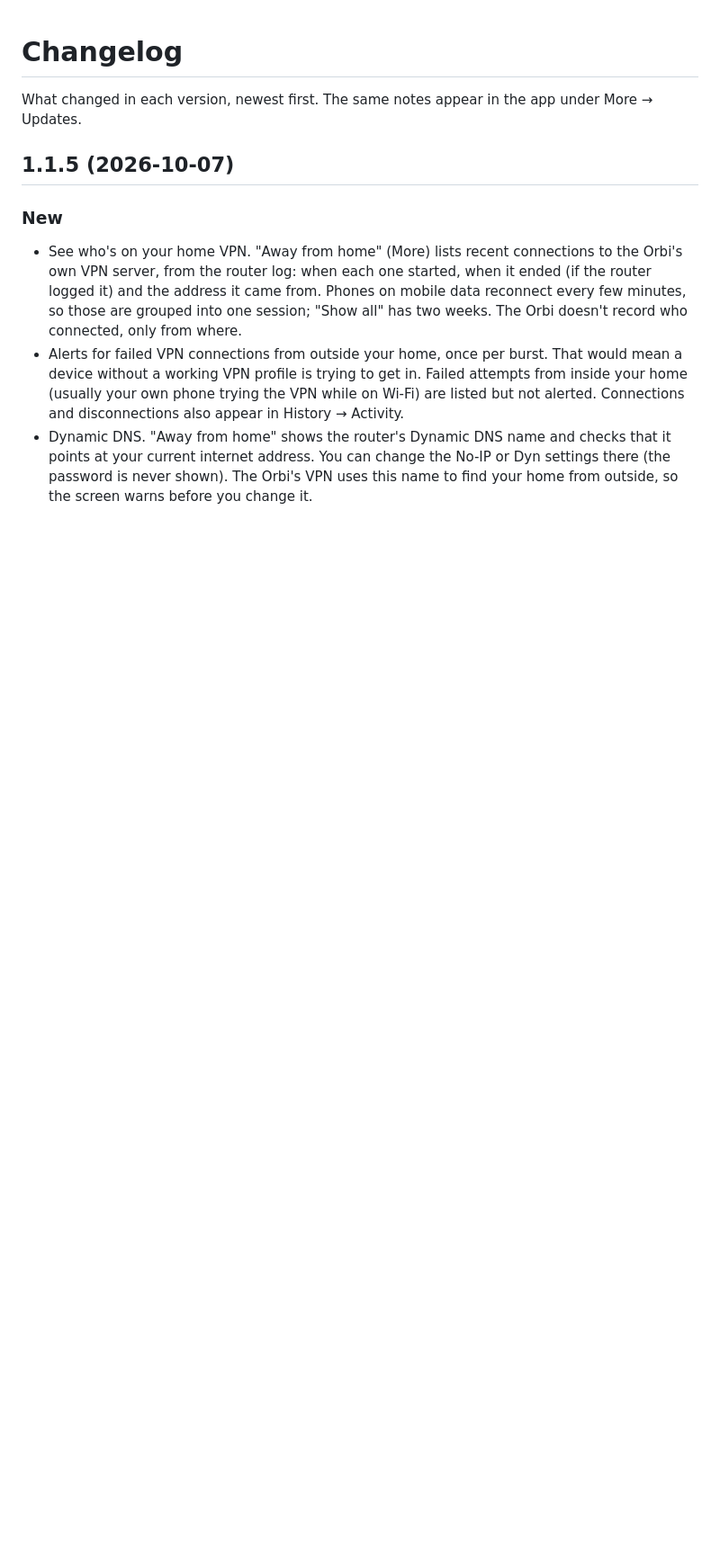
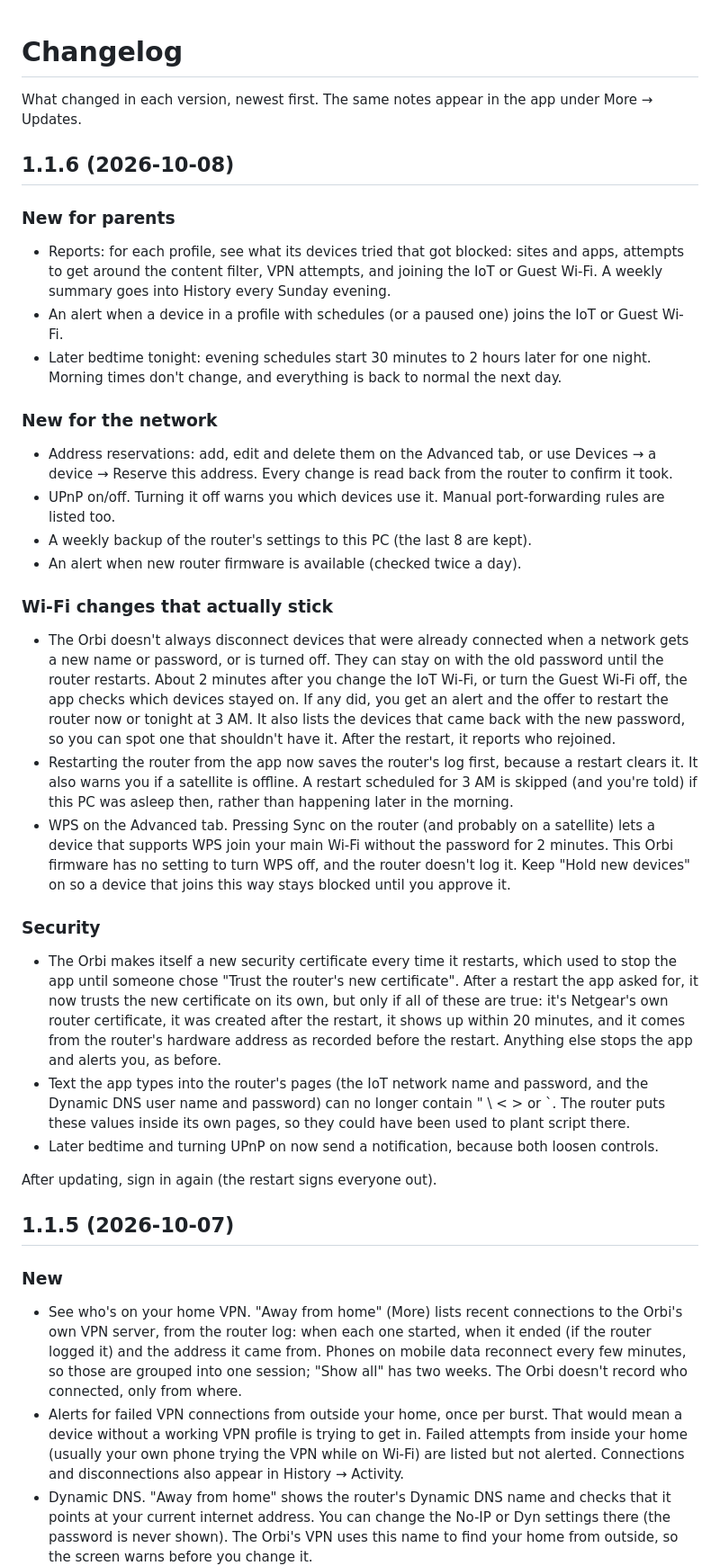
Before and after one commit to inspectormamba/orbi-app, a Markdown page: CHANGELOG.md, the part around the change. Shown at 90% size. Rendered like a GitHub page; blank space fills up the shorter version.

Commit message:
Changelog for 1.1.6

```diff
--- a/CHANGELOG.md
+++ b/CHANGELOG.md
@@ -1,6 +1,31 @@
 # Changelog
 
 What changed in each version, newest first. The same notes appear in the app under More → Updates.
+
+## 1.1.6 (2026-10-08)
+
+### New for parents
+- Reports: for each profile, see what its devices tried that got blocked: sites and apps, attempts to get around the content filter, VPN attempts, and joining the IoT or Guest Wi-Fi. A weekly summary goes into History every Sunday evening.
+- An alert when a device in a profile with schedules (or a paused one) joins the IoT or Guest Wi-Fi.
+- Later bedtime tonight: evening schedules start 30 minutes to 2 hours later for one night. Morning times don't change, and everything is back to normal the next day.
+
+### New for the network
+- Address reservations: add, edit and delete them on the Advanced tab, or use Devices → a device → Reserve this address. Every change is read back from the router to confirm it took.
+- UPnP on/off. Turning it off warns you which devices use it. Manual port-forwarding rules are listed too.
+- A weekly backup of the router's settings to this PC (the last 8 are kept).
+- An alert when new router firmware is available (checked twice a day).
+
+### Wi-Fi changes that actually stick
+- The Orbi doesn't always disconnect devices that were already connected when a network gets a new name or password, or is turned off. They can stay on with the old password until the router restarts. About 2 minutes after you change the IoT Wi-Fi, or turn the Guest Wi-Fi off, the app checks which devices stayed on. If any did, you get an alert and the offer to restart the router now or tonight at 3 AM. It also lists the devices that came back with the new password, so you can spot one that shouldn't have it. After the restart, it reports who rejoined.
+- Restarting the router from the app now saves the router's log first, because a restart clears it. It also warns you if a satellite is offline. A restart scheduled for 3 AM is skipped (and you're told) if this PC was asleep then, rather than happening later in the morning.
+- WPS on the Advanced tab. Pressing Sync on the router (and probably on a satellite) lets a device that supports WPS join your main Wi-Fi without the password for 2 minutes. This Orbi firmware has no setting to turn WPS off, and the router doesn't log it. Keep "Hold new devices" on so a device that joins this way stays blocked until you approve it.
+
+### Security
+- The Orbi makes itself a new security certificate every time it restarts, which used to stop the app until someone chose "Trust the router's new certificate". After a restart the app asked for, it now trusts the new certificate on its own, but only if all of these are true: it's Netgear's own router certificate, it was created after the restart, it shows up within 20 minutes, and it comes from the router's hardware address as recorded before the restart. Anything else stops the app and alerts you, as before.
+- Text the app types into the router's pages (the IoT network name and password, and the Dynamic DNS user name and password) can no longer contain " \ < > or `. The router puts these values inside its own pages, so they could have been used to plant script there.
+- Later bedtime and turning UPnP on now send a notification, because both loosen controls.
+
+After updating, sign in again (the restart signs everyone out).
 
 ## 1.1.5 (2026-10-07)
 
```
